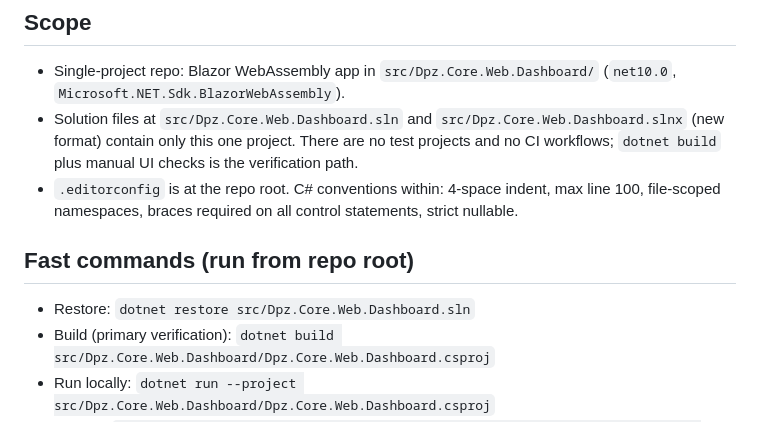
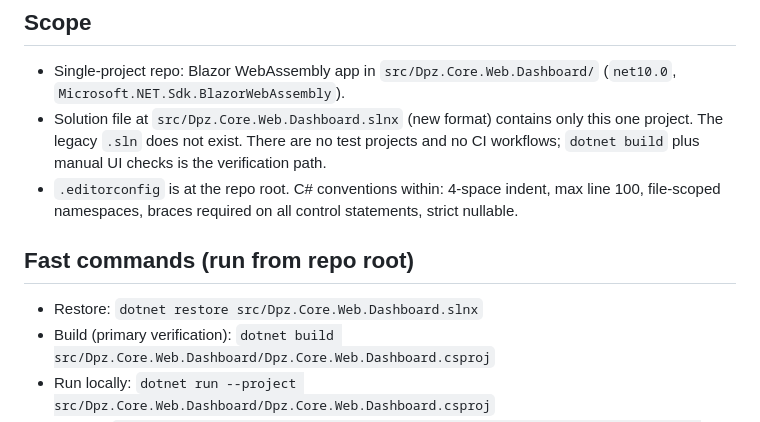
Before and after one commit to pengqian089/Dpz.Core.Web.Dashboard, a Markdown page: AGENTS.md, the part around the change. Drawn GitHub-style.

Commit message:
docs: 更新 AGENTS.md 中的解决方案文件引用
- 将解决方案文件描述从双文件（.sln 和 .slnx）修正为仅 .slnx 格式，注明旧的 .sln 文件已不存在
- 将恢复命令从 `dotnet restore src/Dpz.Core.Web.Dashboard.sln` 更新为 `dotnet restore src/Dpz.Core.Web.Dashboard.slnx`

```diff
--- a/AGENTS.md
+++ b/AGENTS.md
@@ -2,11 +2,11 @@
 
 ## Scope
 - Single-project repo: Blazor WebAssembly app in `src/Dpz.Core.Web.Dashboard/` (`net10.0`, `Microsoft.NET.Sdk.BlazorWebAssembly`).
-- Solution files at `src/Dpz.Core.Web.Dashboard.sln` and `src/Dpz.Core.Web.Dashboard.slnx` (new format) contain only this one project. There are no test projects and no CI workflows; `dotnet build` plus manual UI checks is the verification path.
+- Solution file at `src/Dpz.Core.Web.Dashboard.slnx` (new format) contains only this one project. The legacy `.sln` does not exist. There are no test projects and no CI workflows; `dotnet build` plus manual UI checks is the verification path.
 - `.editorconfig` is at the repo root. C# conventions within: 4-space indent, max line 100, file-scoped namespaces, braces required on all control statements, strict nullable.
 
 ## Fast commands (run from repo root)
-- Restore: `dotnet restore src/Dpz.Core.Web.Dashboard.sln`
+- Restore: `dotnet restore src/Dpz.Core.Web.Dashboard.slnx`
 - Build (primary verification): `dotnet build src/Dpz.Core.Web.Dashboard/Dpz.Core.Web.Dashboard.csproj`
 - Run locally: `dotnet run --project src/Dpz.Core.Web.Dashboard/Dpz.Core.Web.Dashboard.csproj`
 - Publish: `dotnet publish src/Dpz.Core.Web.Dashboard/Dpz.Core.Web.Dashboard.csproj -c Release`
```
